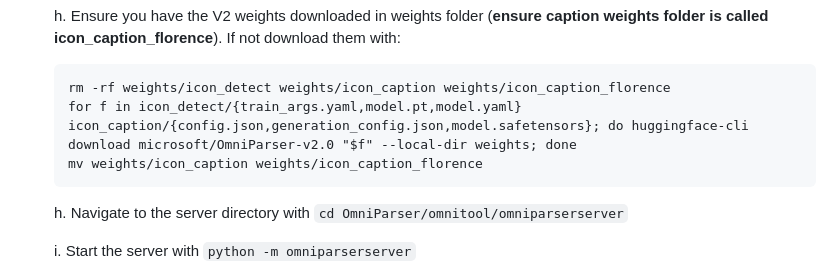
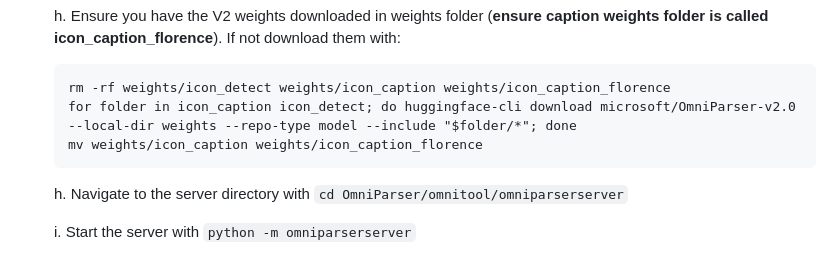
Before and after one commit to microsoft/OmniParser, a Markdown page: omnitool/readme.md, the part around the change. Drawn GitHub-style.

Commit message:
hf cli allow pattern supported

````diff
--- a/omnitool/readme.md
+++ b/omnitool/readme.md
@@ -65,7 +65,7 @@ There are three components:
    h. Ensure you have the V2 weights downloaded in weights folder (**ensure caption weights folder is called icon_caption_florence**). If not download them with:
    ```
    rm -rf weights/icon_detect weights/icon_caption weights/icon_caption_florence
-   for f in icon_detect/{train_args.yaml,model.pt,model.yaml} icon_caption/{config.json,generation_config.json,model.safetensors}; do huggingface-cli download microsoft/OmniParser-v2.0 "$f" --local-dir weights; done
+   for folder in icon_caption icon_detect; do huggingface-cli download microsoft/OmniParser-v2.0 --local-dir weights --repo-type model --include "$folder/*"; done
    mv weights/icon_caption weights/icon_caption_florence
    ```
 
````
